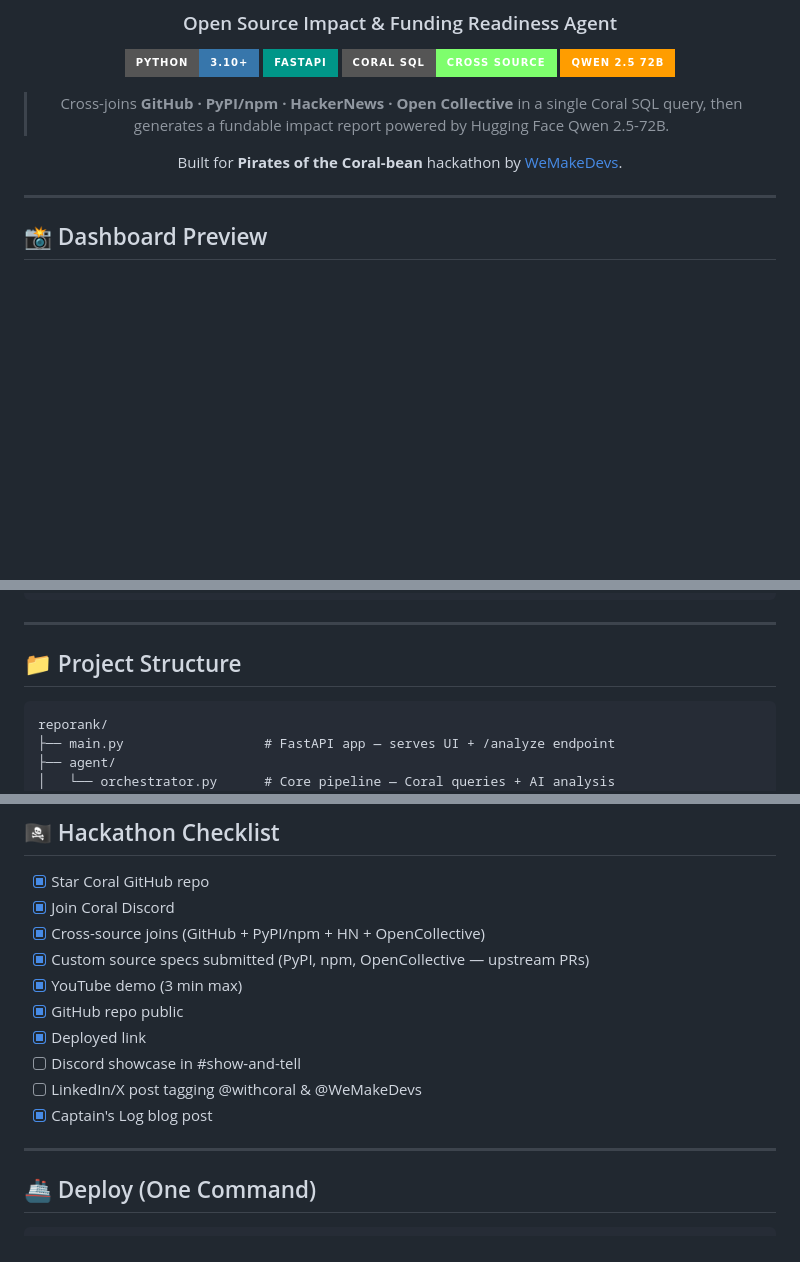
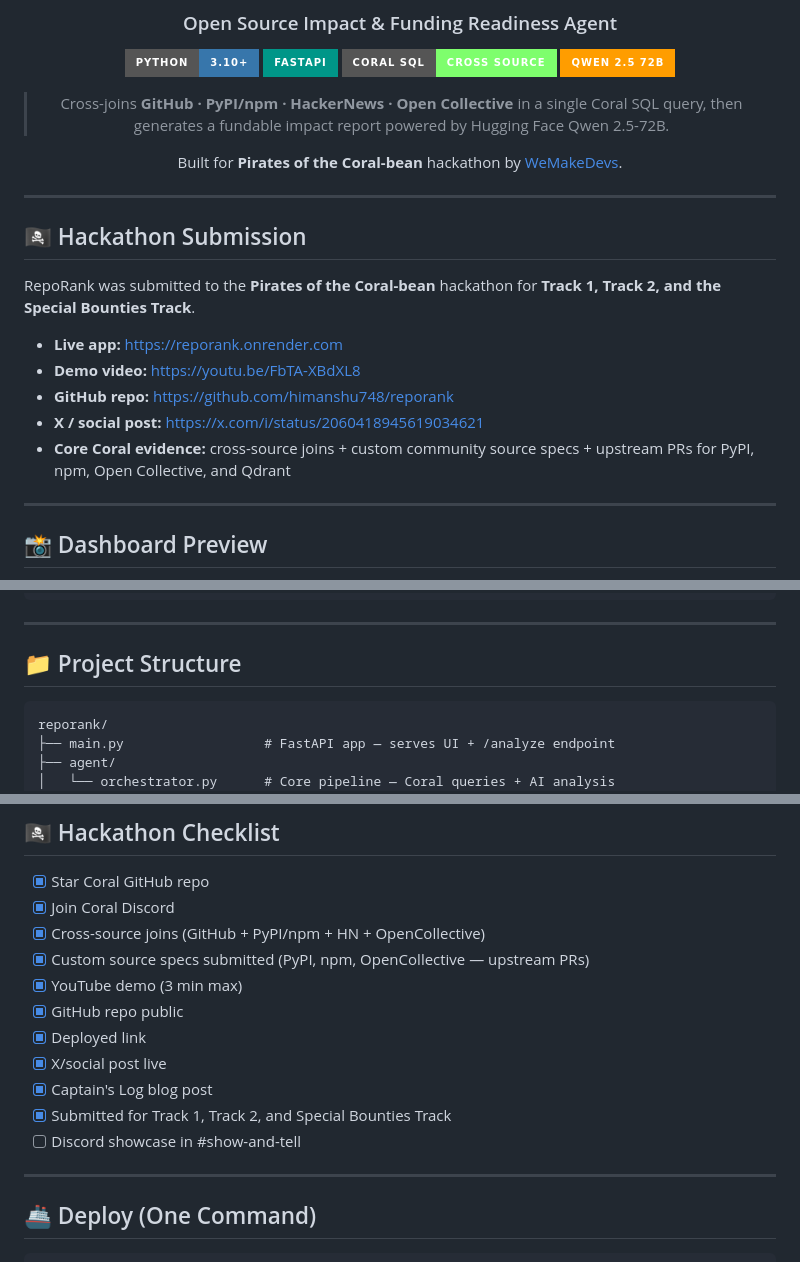
Before and after one commit to himanshu748/reporank, a Markdown page: README.md, 3 parts joined by grey strips. Drawn GitHub-style; badges without logos; blank space fills up the shorter version.

Commit message:
Polish hackathon submission evidence

````diff
--- a/README.md
+++ b/README.md
@@ -15,6 +15,18 @@
 Built for **Pirates of the Coral-bean** hackathon by [WeMakeDevs](https://wemakedevs.org).
 
 </div>
+
+---
+
+## 🏴‍☠️ Hackathon Submission
+
+RepoRank was submitted to the **Pirates of the Coral-bean** hackathon for **Track 1, Track 2, and the Special Bounties Track**.
+
+- **Live app:** https://reporank.onrender.com
+- **Demo video:** https://youtu.be/FbTA-XBdXL8
+- **GitHub repo:** https://github.com/himanshu748/reporank
+- **X / social post:** https://x.com/i/status/2060418945619034621
+- **Core Coral evidence:** cross-source joins + custom community source specs + upstream PRs for PyPI, npm, Open Collective, and Qdrant
 
 ---
 
@@ -178,7 +190,7 @@ python main.py
 
 ## 📁 Project Structure
 
-```
+```text
 reporank/
 ├── main.py                  # FastAPI app — serves UI + /analyze endpoint
 ├── agent/
@@ -220,9 +232,10 @@ reporank/
 - [x] YouTube demo (3 min max)
 - [x] GitHub repo public
 - [x] Deployed link
+- [x] X/social post live
+- [x] Captain's Log blog post
+- [x] Submitted for Track 1, Track 2, and Special Bounties Track
 - [ ] Discord showcase in #show-and-tell
-- [ ] LinkedIn/X post tagging @withcoral & @WeMakeDevs
-- [x] Captain's Log blog post
 
 ---
 
````
